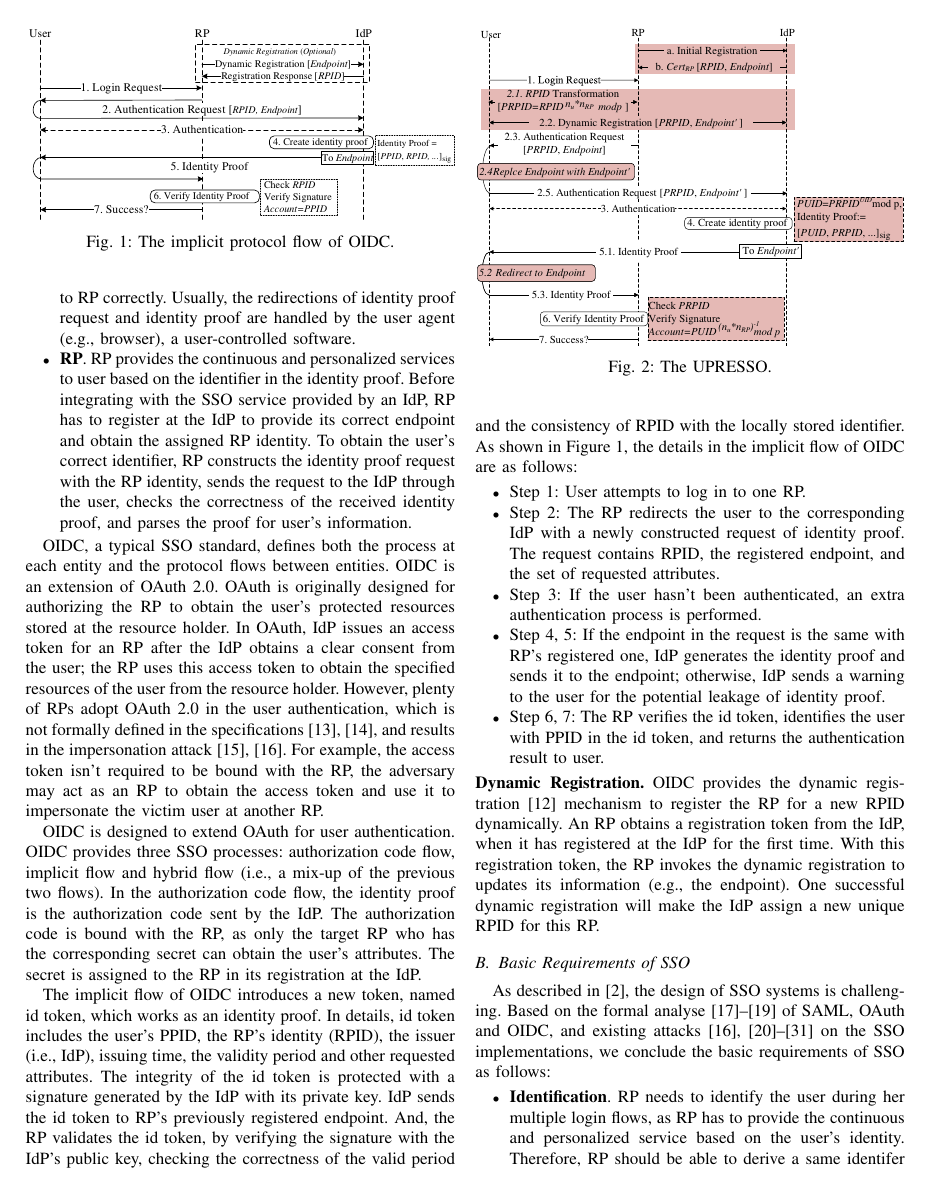
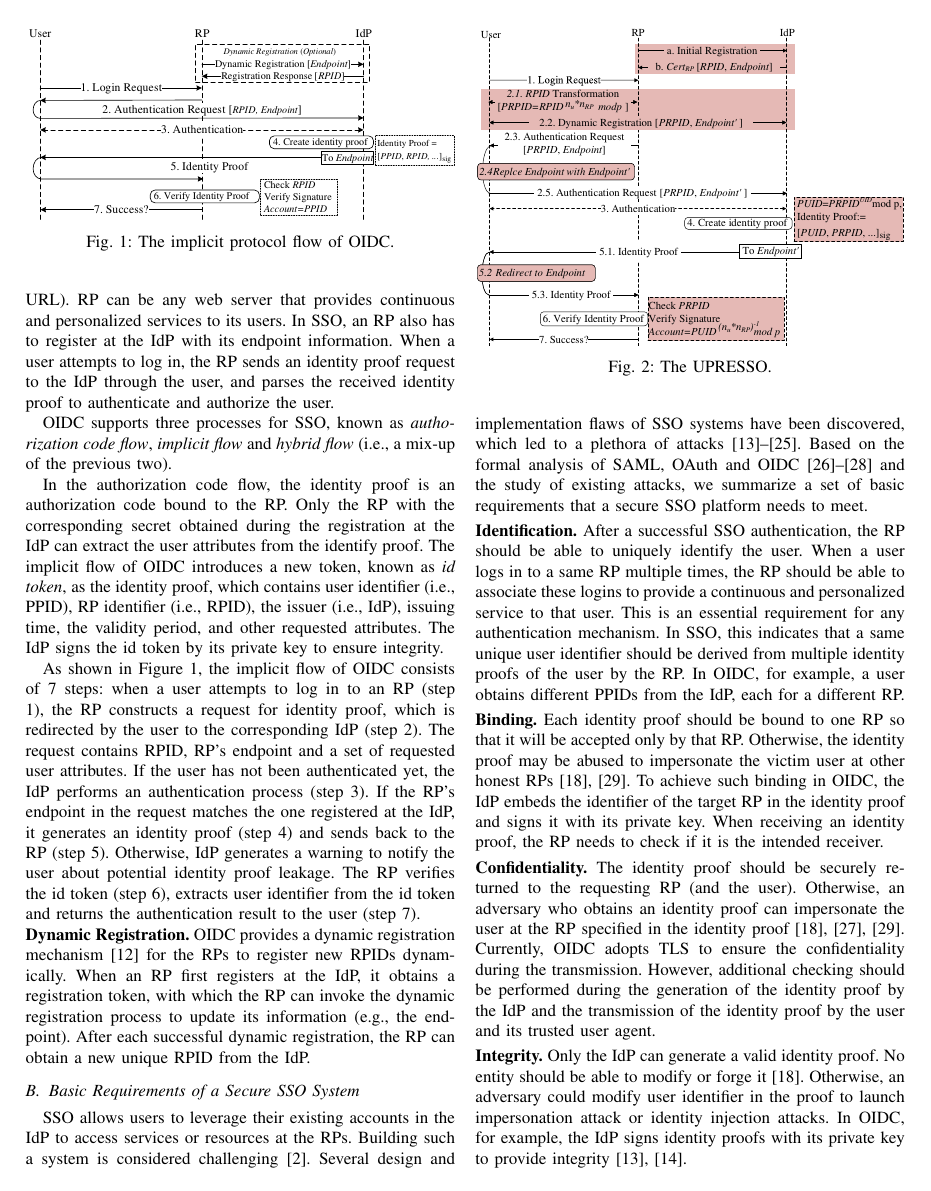
Before and after one commit to cqguo/OIDC-latex, a LaTeX paper (OIDC.tex, which reads chap/background.tex): page 3 of 15. Compiled offline with pdfLaTeX; a missing font is replaced by an installed copy or a similar font; a LaTeX package or settings file that is missing is left out.

Commit message:
Update background.tex

```diff
--- a/chap/background.tex
+++ b/chap/background.tex
@@ -19,10 +13,10 @@ and the basic requirements of SSO systems.
+OIDC is an extension of OAuth 2.0 to support user authentication. As a typical SSO authentication protocol, OIDC involves three entities, i.e., {\em users}, {\em identity provider (IdP)}, and {\em relying parties (RPs)}. Users register at the IdP to create credentials, which are securely maintained by the IdP. During an SSO process, a user is also responsible for redirecting the identity proof request from the RP to the IdP, checking the scope of user attributes in the identity proof returned by the IdP, and forwarding it to the RP. Usually, the redirection and checking are handled by a user-controlled software, called {\em user agent} (e.g., browser). The IdP maintains user credentials and attributes. Once requested, it authenticates the user and generates the identity proof, which contains user identifier (e.g., PPID in OIDC), RP identifier, and a set of user attributes that the user consents to share with the RP. The identity proof is then returned to the registered endpoint of the RP (e.g., URL). RP can be any web server that provides continuous and personalized services to its users. In SSO, an RP also has to register at the IdP with its endpoint information. When a user attempts to log in, the RP sends an identity proof request to the IdP through the user, and parses the received identity proof to authenticate and authorize the user.
+
+\begin{comment}
 Typical SSO systems~\cite{SAMLIdentifier,OpenIDConnect,SPRESSO} contain the following entities:
 %The OIDC or OAuth systems contains following entities:
 \begin{itemize}
-    \item \textbf{IdP}. IdP maintains the user's attributes and credentials, performs the user authentication,
-    issues the identity proof, binds it with the RP
-    and sends the proof  to the correct RP through the user.
-    IdP includes the user's identifier (e.g., PPID in OIDC), attributes and the RP's identity in the identity proof.
+    \item \textbf{IdP}. IdP maintains the user's attributes and credentials, performs the user authentication, issues the identity proof, binds it with the RP and sends the proof to the correct RP through the user. IdP includes the user's identifier (e.g., PPID in OIDC), attributes and the RP's identity in the identity proof.
     Before issuing the identity proof, IdP should require the user to consent on what attributes are included and which RP these attributes are sent to.
     Then, IdP sends the identity proof to the correct RP based on the endpoint (e.g., URL) registered for the RP identity.
     %The identity proof generation varies in different SSO systems.
@@ -55,29 +49,33 @@ Typical SSO systems~\cite{SAMLIdentifier,OpenIDConnect,SPRESSO} contain the foll
 \end{itemize}
 \end{comment}
 
-
-OIDC, a typical SSO standard,  defines both the process at each entity and the protocol flows between entities.
-OIDC is  an extension of OAuth 2.0. %to extend OAuth for user authentication.
-OAuth is originally designed for authorizing the RP to obtain the user's protected resources stored at the resource holder.
-In OAuth, IdP issues an access token for an RP after the IdP obtains a clear consent from the user;
- the RP uses this access token to obtain the specified resources of the user from the resource holder.
-However, plenty of RPs adopt OAuth 2.0 in the user authentication, which is not formally defined in the specifications~\cite{rfc6749,rfc6750}, and results in the impersonation attack~\cite{ChenPCTKT14, WangZLG16}.
-For example, the access token isn't required to be bound with the RP, the adversary may act as an RP to obtain the access token and use it to impersonate the victim user at another RP.
+%***********Below seems irrelevant (Li)
+%OIDC, a typical SSO standard,  defines both the process at each entity and the protocol flows between entities. OIDC is  an extension of OAuth 2.0. %to extend OAuth for user authentication. OAuth is originally designed for authorizing the RP to obtain the user's protected resources stored at the resource holder. In OAuth, IdP issues an access token for an RP after the IdP obtains a clear consent from the user; the RP uses this access token to obtain the specified resources of the user from the resource holder. However, plenty of RPs adopt OAuth 2.0 in the user authentication, which is not formally defined in the specifications~\cite{rfc6749,rfc6750}, and results in the impersonation attack~\cite{ChenPCTKT14, WangZLG16}. For example, the access token isn't required to be bound with the RP, the adversary may act as an RP to obtain the access token and use it to impersonate the victim user at another RP.
+%***********End of comments
 
 %OpenID Connect (current version 1.0) is an extension of OAuth (current version 2.0). OAuth is originally designed for authorizing the RP to obtain the user's personal protected resources stored at the resource holder. That is, the RP obtains an access token generated by the resource holder after a clear consent from the user, and  uses the access token to obtain the specified resources of the user from the resource holder. However, plenty of RPs adopt OAuth 2.0 in the user authentication, which is not formally defined in the specifications~\cite{rfc6749,rfc6750}, and makes impersonation attack possible~\cite{ChenPCTKT14, WangZLG16}. For example, the access token isn't required tp be bound with the RP, the adversary may act as an RP to obtain the access token and use it to impersonate as the victim user in another RP.
-
 
 %OAuth 2.0 is specifically designed for user authorization. It allows third party to access user's personal protected resources from resource holder. In OAuth 2.0 system everyone carrying user's access token is able to achieve user's protected resources from resource holder. Access token is not bound with any RP so that it is not appropriate for authentication. OpenID Connect offers an additional id token for user identifying so that it can be used in both authentication and authorization.
 
 %OpenID Connect 1.0 is an extension of OAuth 2.0. OAuth 2.0 is specifically designed for user authorization. It allows third party to access user's personal protected resources from resource holder. In OAuth 2.0 system everyone carrying user's access token is able to achieve user's protected resources from resource holder. Access token is not bound with any RP so that it is not appropriate for authentication. OpenID Connect offers an additional id token for user identifying so that it can be used in both authentication and authorization.
 
-OIDC is designed to extend OAuth for user authentication.
+%OIDC is designed to extend OAuth for user authentication.
 % by binding the identity proof for authentication with the information of RP.
- OIDC provides three SSO  processes: authorization code flow, implicit flow and hybrid flow (i.e., a mix-up of the previous two flows).
-In the authorization code flow, the identity proof is the authorization code sent by the IdP.
- The authorization code is bound with the RP, as only the target RP who has the corresponding secret can obtain the user's attributes. % with this  code. % and the corresponding secret, which is obtained from IdP in the RP's registration. % which is performed in the similar way as the authentication in OAuth 2.0.
-The secret is assigned to the RP  in its registration at the IdP.
+OIDC supports three processes for SSO, known as {\em authorization code flow}, {\em implicit flow} and {\em hybrid flow} (i.e., a mix-up of the previous two).
+
+%****** Add discussion about why implicit flow is used in this work
+In the authorization code flow, the identity proof is an authorization code bound to the RP. Only the RP with the corresponding secret obtained during the registration at the IdP can extract the user attributes from the identify proof. % with this  code. % and the corresponding secret, which is obtained from IdP in the RP's registration. % which is performed in the similar way as the authentication in OAuth 2.0.
+%The secret is assigned to the RP in its registration at the IdP.
 %The secret is assigned by IdP in the RP registration.
+The implicit flow of OIDC introduces a new token, known as {\em id token}, as the identity proof,
+%The new identity proof, id token, bound with the RP is introduced in the implicit flow of OIDC.
+%The implicit flow of OIDC binds the  identity proof with the RP, by introducing a new token, i.e., id token.
+%achieves the binding between the identity proof and the RP, by using the new id token as the identity proof.
+which contains user identifier (i.e., PPID), RP identifier (i.e., RPID), the issuer (i.e., IdP), issuing time, the validity period, and other requested attributes. The IdP signs the id token by its private key to ensure integrity. %and sends the id token to the RP.
+%The IdP completes the construction of the id token by generating the signature of these elements with its private key, and
+%IdP sends the id token to RP's previously registered endpoint.
+%And, the RP validates the id token, by verifying the signature with the IdP's public key, checking the correctness of the valid period and the consistency of RPID with the locally stored identifier.
+
 \begin{figure}[t]
   \centering
   \includegraphics[width=\linewidth]{fig/OIDC1.pdf}
@@ -87,16 +85,9 @@ The secret is assigned to the RP  in its registration at the IdP.
   \label{fig:OpenID}
 \end{figure}
 
-The implicit flow of OIDC introduces a new token, named id token, which works as an identity proof.
-%The new identity proof, id token, bound with the RP is introduced in the implicit flow of OIDC.
-%The implicit flow of OIDC binds the  identity proof with the RP, by introducing a new token, i.e., id token.
-%achieves the binding between the identity proof and the RP, by using the new id token as the identity proof.
-In details, id token includes the user's PPID, the RP's identity (RPID), the issuer (i.e., IdP), issuing time, the validity period and other requested attributes.
-The integrity of the id token is protected with a signature generated by the IdP with its private key.
-IdP
-%The IdP completes the construction of the id token by generating the signature of these elements with its private key, and
-sends the id token to RP's previously registered endpoint.
-And, the RP validates the id token, by verifying the signature with the IdP's public key, checking the correctness of the valid period and the consistency of RPID with the locally stored identifier. As shown in Figure~\ref{fig:OpenID}, the details in the implicit flow of OIDC are as follows:
+As shown in Figure~\ref{fig:OpenID}, the implicit flow of OIDC consists of 7 steps: when a user attempts to log in to an RP (step 1), the RP constructs a request for identity proof, which is redirected by the user to the corresponding IdP (step 2). The request contains RPID, RP's endpoint and a set of requested user attributes. If the user has not been authenticated yet, the IdP performs an authentication process (step 3). If the RP's endpoint in the request matches the one registered at the IdP, it generates an identity proof (step 4) and sends back to the RP (step 5). Otherwise, IdP generates a warning to notify the user about potential identity proof leakage. The RP verifies the id token (step 6), extracts user identifier from the id token and returns the authentication result to the user (step 7).
+
+\begin{comment}
 \begin{itemize}
     \item Step 1: User attempts to log in to one RP.
     \item Step 2: The RP redirects the user to the corresponding IdP with a newly constructed request of identity proof. The request contains RPID, the registered endpoint, and the set of requested attributes.
@@ -129,24 +121,12 @@ The implicit flow of OIDC achieves the binding between the identity proof and th
   \label{fig:UPRESSO}
 \end{figure}
 
-\noindent\textbf{Dynamic Registration.} OIDC provides the dynamic registration~\cite{DynamicRegistration} mechanism to register the RP for a new RPID dynamically. % shown in Figure~\ref{fig:OpenID}.
-An RP obtains a registration token from the IdP, when it has registered at the IdP for the first time.
-With this registration token, the  RP invokes the dynamic registration to
+\noindent\textbf{Dynamic Registration.} OIDC provides a dynamic registration mechanism~\cite{DynamicRegistration} for the RPs to register new RPIDs dynamically. % shown in Figure~\ref{fig:OpenID}.
+When an RP first registers at the IdP, it obtains a registration token, with which the  RP can invoke the dynamic registration process to
 %After a successful initial registration, RP obtains a registration token from the IdP, and
- updates its information (e.g., the endpoint). % by a dynamic registration process with the  registration token. %which enables the RP to integrate the service provided by IdP,
-One successful dynamic registration will make the IdP assign a new unique RPID for this RP.
+update its information (e.g., the endpoint). % by a dynamic registration process with the  registration token. %which enables the RP to integrate the service provided by IdP,
+After each successful dynamic registration, the RP can obtain a new unique RPID from the IdP.
 
 
-\subsection{Basic Requirements of SSO}
+\subsection{Basic Requirements of a Secure SSO System}
 \label{subsec:basicrequirements}
-As described in~\cite{SPRESSO}, the design of SSO systems is challenging.
- Based on the formal analyse~\cite{ArmandoCCCT08,FettKS16, FettKS17} of SAML, OAuth and OIDC, and existing attacks~\cite{SomorovskyMSKJ12,WangCW12,ArmandoCCCPS13,ZhouE14,WangZLLYLG15,WangZLG16,YangLLZH16,MainkaMS16,MohsenS16,MainkaMSW17,YangLCZ18,YangLS17,ShiWL19} on the SSO implementations,
-%Based on desiring function and the security analysis of SSO systems,
-we conclude the basic requirements of SSO as follows:
-%As our work is focused on the implicit flow of OIDC, the following requirements are illustrated based on the implicit flow of OIDC.
-%The requirements are shown
-\begin{itemize}
-\item \textbf{Identification}. %Identification is the main feature of SSO system, which enables the RP to identify the user.
-RP needs to identify the user during her multiple login flows,
-as RP has to provide the continuous and personalized service based on the user's identity.
-Therefore, RP should be able to derive a same identifer from multiple identity proofs for one user.
@@ -159 +133,2 @@ and (2) an identifier (e.g., PPID in OIDC), which is different among RPs but rem
 
+SSO allows users to leverage their existing accounts in the IdP to access services or resources at the RPs. Building such a system is considered challenging~\cite{SPRESSO}. Several design and implementation flaws of SSO systems have been discovered, which led to a plethora of attacks~\cite{SomorovskyMSKJ12,WangCW12,ArmandoCCCPS13,ZhouE14,WangZLLYLG15,WangZLG16,YangLLZH16,MainkaMS16,MohsenS16,MainkaMSW17,YangLCZ18,YangLS17,ShiWL19}. Based on the formal analysis of SAML, OAuth and OIDC~\cite{ArmandoCCCT08,FettKS16, FettKS17} and the study of existing attacks, we summarize a set of basic requirements that a secure SSO platform needs to meet.
@@ -165 +135,3 @@ for example, by pretending as an RP to collect the victim's identity proofs and
 
+\vspace{1mm}\noindent\textbf{Identification.} %Identification is the main feature of SSO system, which enables the RP to identify the user.
+After a successful SSO authentication, the RP should be able to uniquely identify the user. When a user logs in to a same RP multiple times, the RP should be able to associate these logins to provide a continuous and personalized service to that user. This is an essential requirement for any authentication mechanism. In SSO, this indicates that a same unique user identifier should be derived from multiple identity proofs of the user by the RP. In OIDC, for example, a user obtains different PPIDs from the IdP, each for a different RP.
@@ -174 +138,6 @@ for example, by pretending as an RP to collect the victim's identity proofs and
 
+\vspace{1mm}\noindent\textbf{Binding.} Each identity proof should be bound to one RP so that it will be accepted only by that RP. Otherwise, the identity proof may be abused to impersonate the victim user at other honest RPs~\cite{ChenPCTKT14, WangZLG16}. To achieve such binding in OIDC, the IdP embeds the identifier of the target RP in the identity proof and signs it with its private key. When receiving an identity proof, the RP needs to check if it is the intended receiver.
+
+\vspace{1mm}\noindent\textbf{Confidentiality.} The identity proof should be securely returned to the requesting RP (and the user). Otherwise, an adversary who obtains an identity proof can impersonate the user at the RP specified in the identity proof~\cite{ChenPCTKT14,FettKS16,WangZLG16}. Currently, OIDC adopts TLS to ensure the confidentiality during the transmission. However, additional checking should be performed during the generation of the identity proof by the IdP and the transmission of the identity proof by the user and its trusted user agent.
+
+\vspace{1mm}\noindent\textbf{Integrity.} Only the IdP can generate a valid identity proof. No entity should be able to modify or forge it~\cite{WangZLG16}. Otherwise, an adversary could modify user identifier in the proof to launch impersonation attack or identity injection attacks. In OIDC, for example, the IdP signs identity proofs with its private key to provide integrity~\cite{WangCW12, SomorovskyMSKJ12}.
```
Also changed, not shown: chap/background.tex (39 more changed lines).
